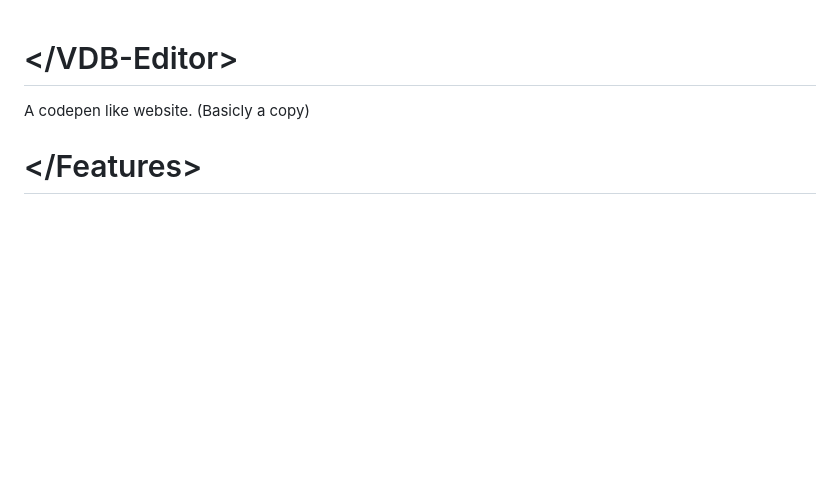
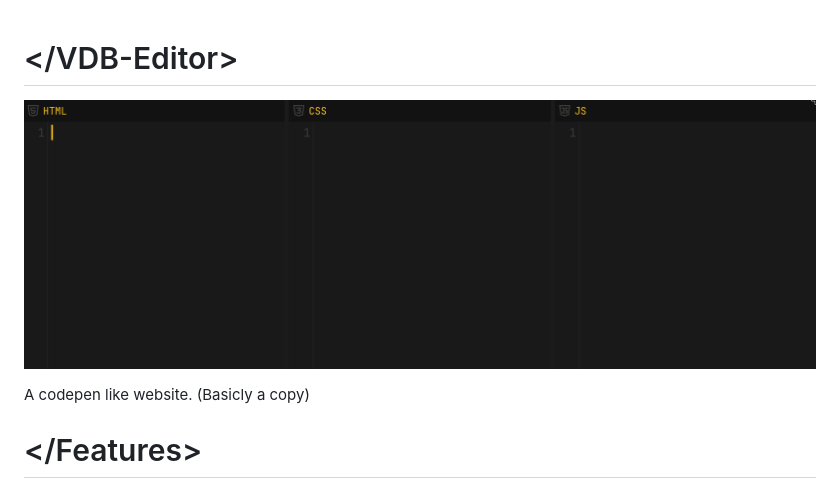
Before and after one commit to TibeDev/VDB-Editor, a Markdown page: README.md, the part around the change. Rendered like a GitHub page; pictures changed too: art/cover.png (added); blank space fills up the shorter version.

Commit message:
Added cover

```diff
--- a/README.md
+++ b/README.md
@@ -1,4 +1,6 @@
 # &lt;/VDB-Editor&gt;
+
+![Cover](./art/cover.png)
 
 A codepen like website. (Basicly a copy)
 
```
